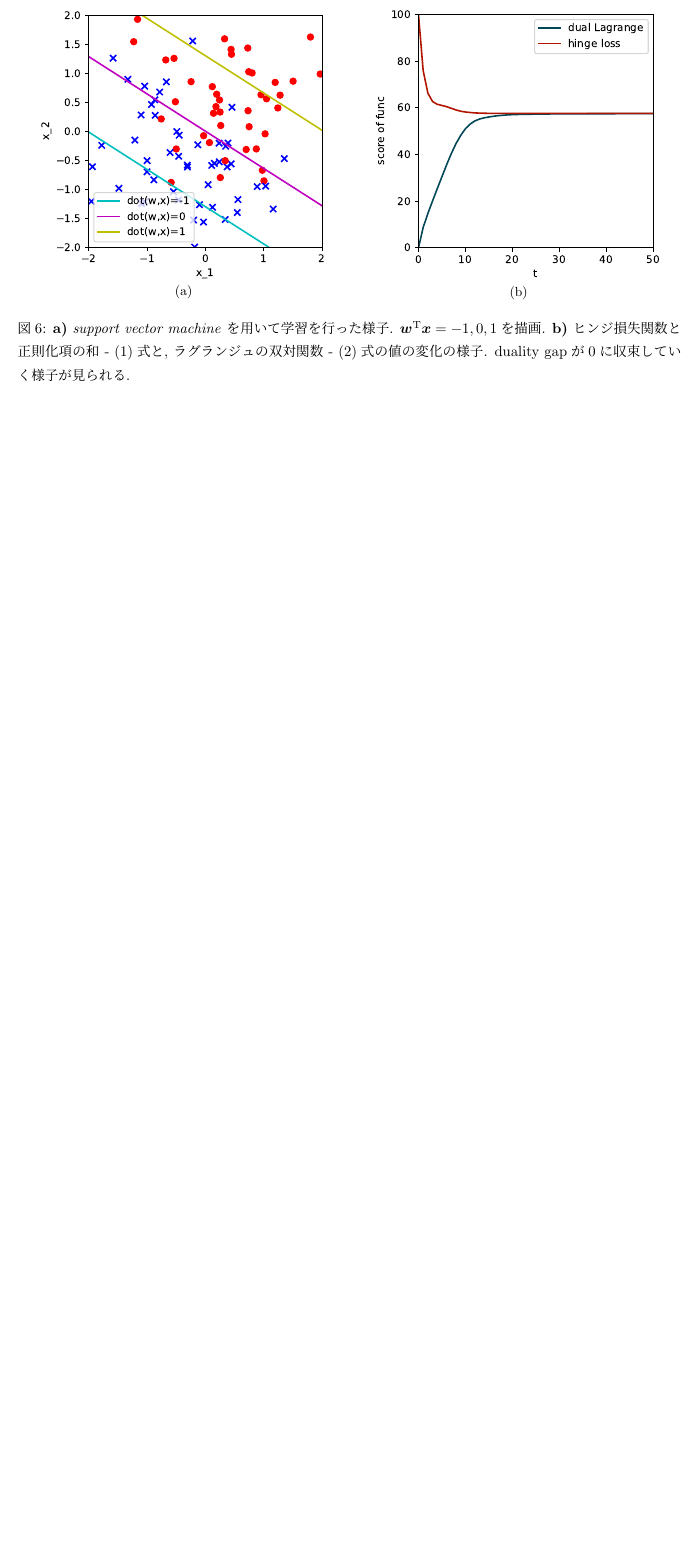
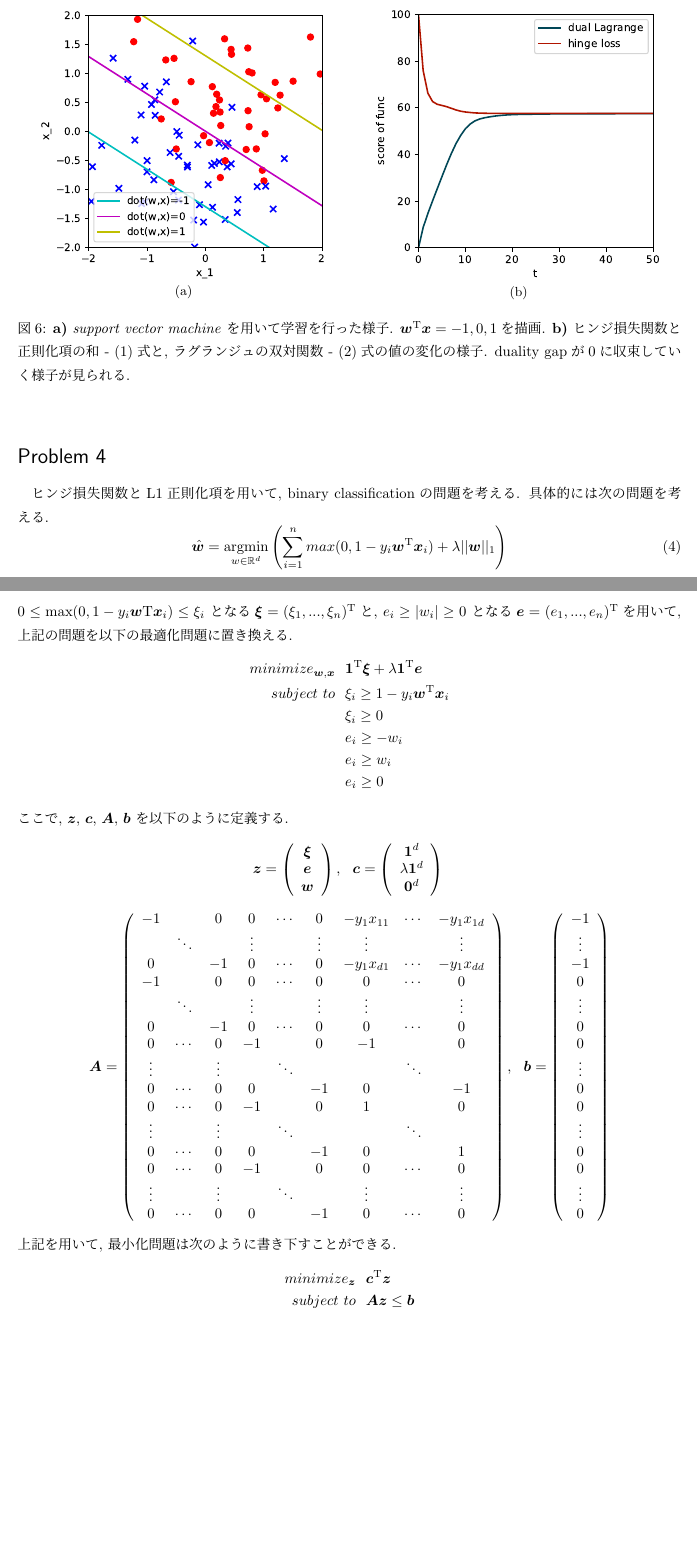
Before and after one commit to Kei18/H-ML-report, a LaTeX document (report.tex): part of page 6 of 6 before the commit and two parts of pages 6 and 7 of 7 after it, the two joined at a grey line, cut so that both start at the same text, the shorter picture padded with empty space. Compiled offline with pLaTeX and dvipdfmx.

Commit message:
add problem4

```diff
--- a/report.tex
+++ b/report.tex
@@ -353,4 +353,65 @@ $P_{[0,1]^n}$は $[0, 1]$ への射影演算子であり, 具体的には次の
  \label{img:svm}
 \end{figure}
 
+\section*{Problem 4}
+ヒンジ損失関数とL1正則化項を用いて, binary classificationの問題を考える.
+具体的には次の問題を考える.
+\begin{equation}
+ \hat{\bm{w}} = \argmin_{w \in \mathbb{R}^d}
+  \left(\sum_{i=1}^{n}max(0, 1 - y_i\bm{w}^\mathrm{T}\bm{x}_i)
+   + \lambda||\bm{w}||_1 \right)
+\end{equation}
+$0 \leq \max(0, 1 - y_i\bm{w}\mathrm{T}\bm{x}_i) \leq \xi_i$ となる
+$\bm{\xi} = (\xi_1, ..., \xi_n)^\mathrm{T}$と,
+$e_i \geq |w_i| \geq 0$ となる
+$\bm{e} = (e_1, ..., e_n)^\mathrm{T}$を用いて,
+上記の問題を以下の最適化問題に置き換える.
+\begin{align*}
+ minimize_{\bm{w}, \bm{x}} \,\,\,\,
+ & \bm{1}^\mathrm{T}\bm{\xi} + \lambda\bm{1}^\mathrm{T}\bm{e}\\
+ subject \,\, to \,\,\,\, &\xi_i \geq 1 - y_i\bm{w}^\mathrm{T}\bm{x}_i\\
+ & \xi_i \geq 0\\
+ & e_i \geq - w_i\\
+ & e_i \geq w_i\\
+ & e_i \geq 0
+\end{align*}
+ここで, $\bm{z}$, $\bm{c}$, $\bm{A}$, $\bm{b}$ を以下のように定義する.
+\begin{equation*}
+ \bm{z} = \left(\begin{array}{c} \bm{\xi} \\ \bm{e} \\ \bm{w} \end{array}\right), \,\,\,\,
+ \bm{c} = \left(\begin{array}{c} \bm{1}^d \\ \lambda\bm{1}^d \\ \bm{0}^d\end{array}\right)\\
+\end{equation*}
+\begin{equation*}
+ \bm{A} = \left(\begin{array}{ccccccccc}
+           -1 & & 0 & 0 & \cdots & 0 & -y_1x_{11} & \cdots & -y_1x_{1d} \\
+            & \ddots &  & \vdots & & \vdots & \vdots &  & \vdots \\
+           0 & & -1 & 0 & \cdots & 0 & -y_1x_{d1} & \cdots & -y_1x_{dd}\\
+           -1 & & 0 & 0 & \cdots & 0 & 0 & \cdots & 0 \\
+            & \ddots & & \vdots & & \vdots & \vdots & & \vdots \\
+           0 & & -1 & 0 & \cdots & 0 & 0 & \cdots & 0\\
+           0 & \cdots & 0 & -1 &  & 0 & -1 & & 0\\
+           \vdots & & \vdots & & \ddots &  & & \ddots & \\
+           0 & \cdots & 0 & 0 & & -1 & 0 & & -1\\
+           0 & \cdots & 0 & -1 &  & 0 & 1 & & 0\\
+           \vdots & & \vdots & & \ddots &  & & \ddots & \\
+           0 & \cdots & 0 & 0 & & -1 & 0 & & 1\\
+           0 & \cdots & 0 & -1 &  & 0 & 0 & \cdots & 0\\
+           \vdots & & \vdots & & \ddots &  & \vdots & & \vdots \\
+           0 & \cdots & 0 & 0 & & -1 & 0 & \cdots & 0
+                \end{array}\right), \,\,\,\,
+ \bm{b} = \left(\begin{array}{c}
+           -1\\ \vdots \\ -1 \\
+           0\\ \vdots \\ 0 \\
+           0\\ \vdots \\ 0 \\
+           0\\ \vdots \\ 0 \\
+           0\\ \vdots \\ 0
+                \end{array}\right)
+\end{equation*}
+上記を用いて, 最小化問題は次のように書き下すことができる.
+\begin{align*}
+ minimize_{\bm{z}} \,\,\,\,
+ & \bm{c}^\mathrm{T}\bm{z}\\
+ subject \,\, to \,\,\,\, &\bm{A}\bm{z} \leq \bm{b}
+\end{align*}
+
+
 \end{document}
```
Also changed, not shown: report.tex (6 more changed lines).
